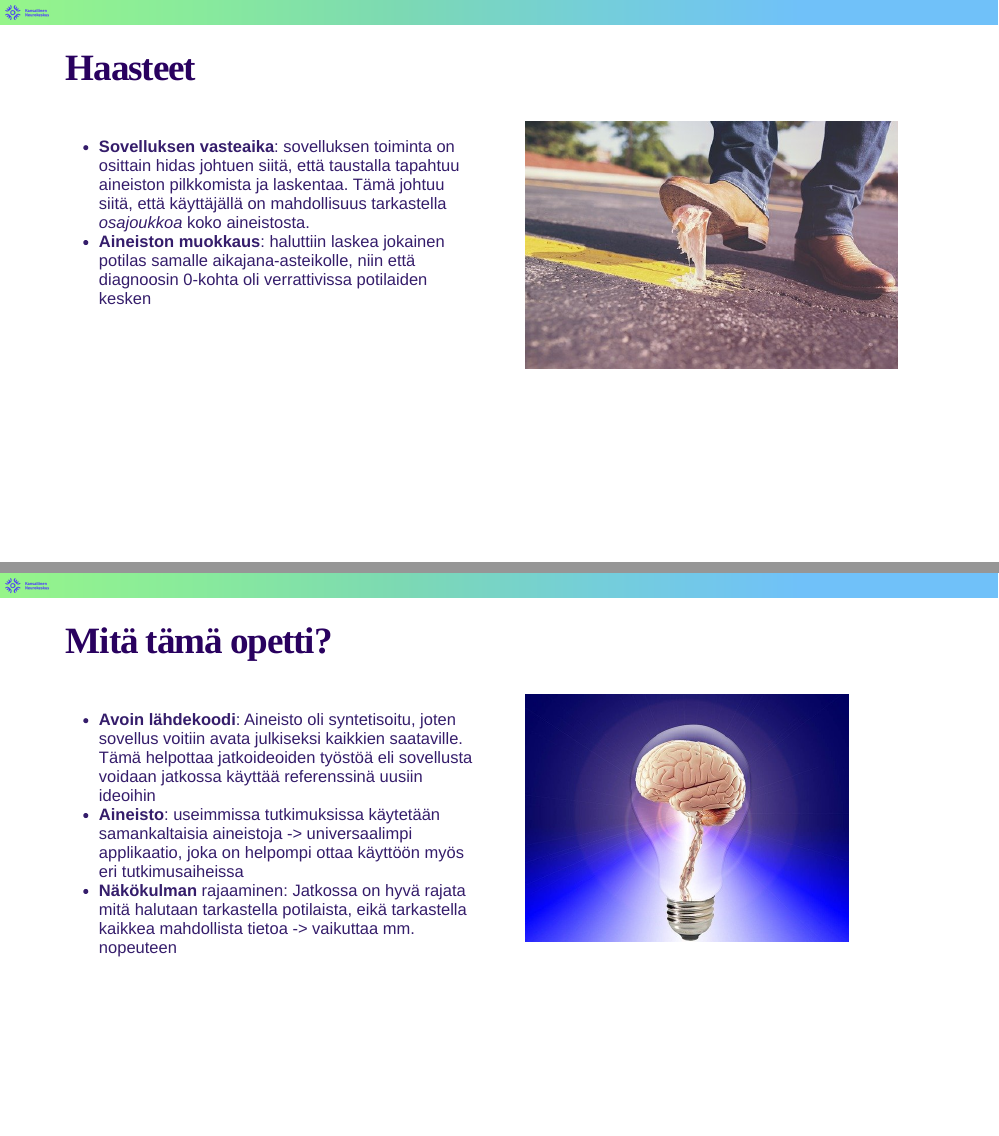
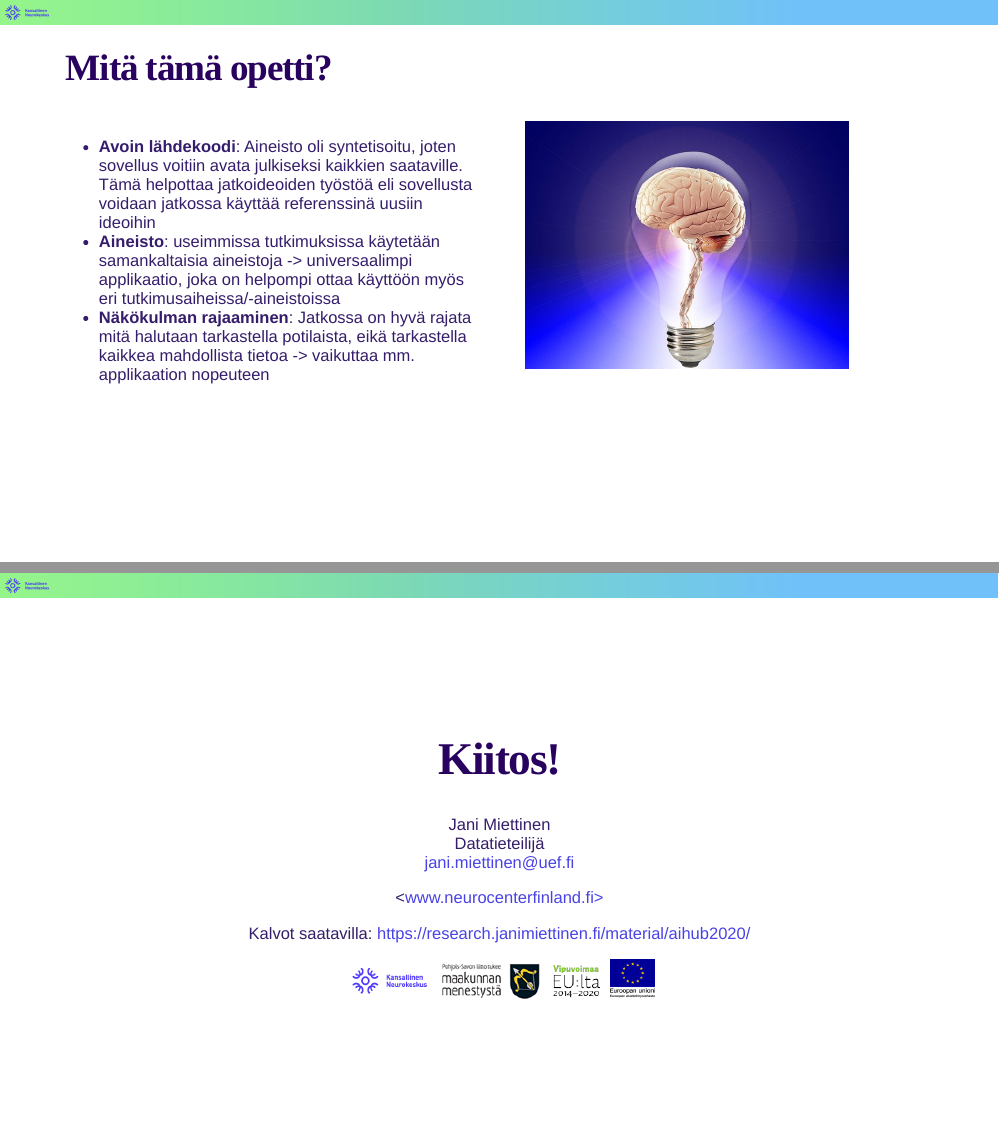
Before and after one commit to janikmiet/aihub2020, an R Markdown document (aihub.Rmd): pages 8 and 9 of 11 before the commit and pages 8 and 9 of 10 after it, joined at a grey line. The pictures show the slides in the output file aihub.html that the author committed with the source; the slides are laid out offline by our stand-in for remark.js, each with all of its steps uncovered, in fonts that may differ from those the slides ask for, and without slide numbers, shadows or browser add-ons.

Commit message:
viimehetken muutokset

```diff
--- a/aihub.Rmd
+++ b/aihub.Rmd
@@ -183,15 +180,4 @@ Selvitettiin voidaanko leikkaushaavojen infektioiden määrää vähentää puut
-<div class="my-header"><img src="img/logo_fi.png" style="height: 30px;"/></div>
-
-## Haasteet
-
-.pull-left[
-- **Sovelluksen vasteaika**: sovelluksen toiminta on osittain hidas johtuen siitä, että taustalla tapahtuu aineiston pilkkomista ja laskentaa. Tämä johtuu siitä, että käyttäjällä on mahdollisuus tarkastella *osajoukkoa* koko aineistosta.
-- **Aineiston muokkaus**: haluttiin laskea jokainen potilas samalle aikajana-asteikolle, niin että diagnoosin 0-kohta oli verrattivissa potilaiden kesken
-]
-
-.pull-right[<img src="img/bubble-gum-438404_640.jpg" height = 300>
-]
-
+- Lääkeostotiedot L01, L02, L04, N02, N05 ja N06 lääkkeiden osalta 1994 - 2012
 
 ---
 
@@ -201,8 +187,8 @@ Selvitettiin voidaanko leikkaushaavojen infektioiden määrää vähentää puut
 
 .pull-left[
 - **Avoin lähdekoodi**: Aineisto oli syntetisoitu, joten sovellus voitiin avata julkiseksi kaikkien saataville. Tämä helpottaa jatkoideoiden työstöä eli sovellusta voidaan jatkossa käyttää referenssinä uusiin ideoihin
-- **Aineisto**: useimmissa tutkimuksissa käytetään samankaltaisia aineistoja -> universaalimpi applikaatio, joka on helpompi ottaa käyttöön myös eri tutkimusaiheissa
-- **Näkökulman** rajaaminen: Jatkossa on hyvä rajata mitä halutaan tarkastella potilaista, eikä tarkastella kaikkea mahdollista tietoa -> vaikuttaa mm. nopeuteen
+- **Aineisto**: useimmissa tutkimuksissa käytetään samankaltaisia aineistoja -> universaalimpi applikaatio, joka on helpompi ottaa käyttöön myös eri tutkimusaiheissa/-aineistoissa
+- **Näkökulman rajaaminen**: Jatkossa on hyvä rajata mitä halutaan tarkastella potilaista, eikä tarkastella kaikkea mahdollista tietoa -> vaikuttaa mm. applikaation nopeuteen
 ]
 .pull-right[<img src="img/brain-20424_640.jpg" height = 300>
 ]
```
Also changed, not shown: run.R (+0 -1 lines), aihub.html, output/index.html, aihub.Rmd (7 more changed lines).
